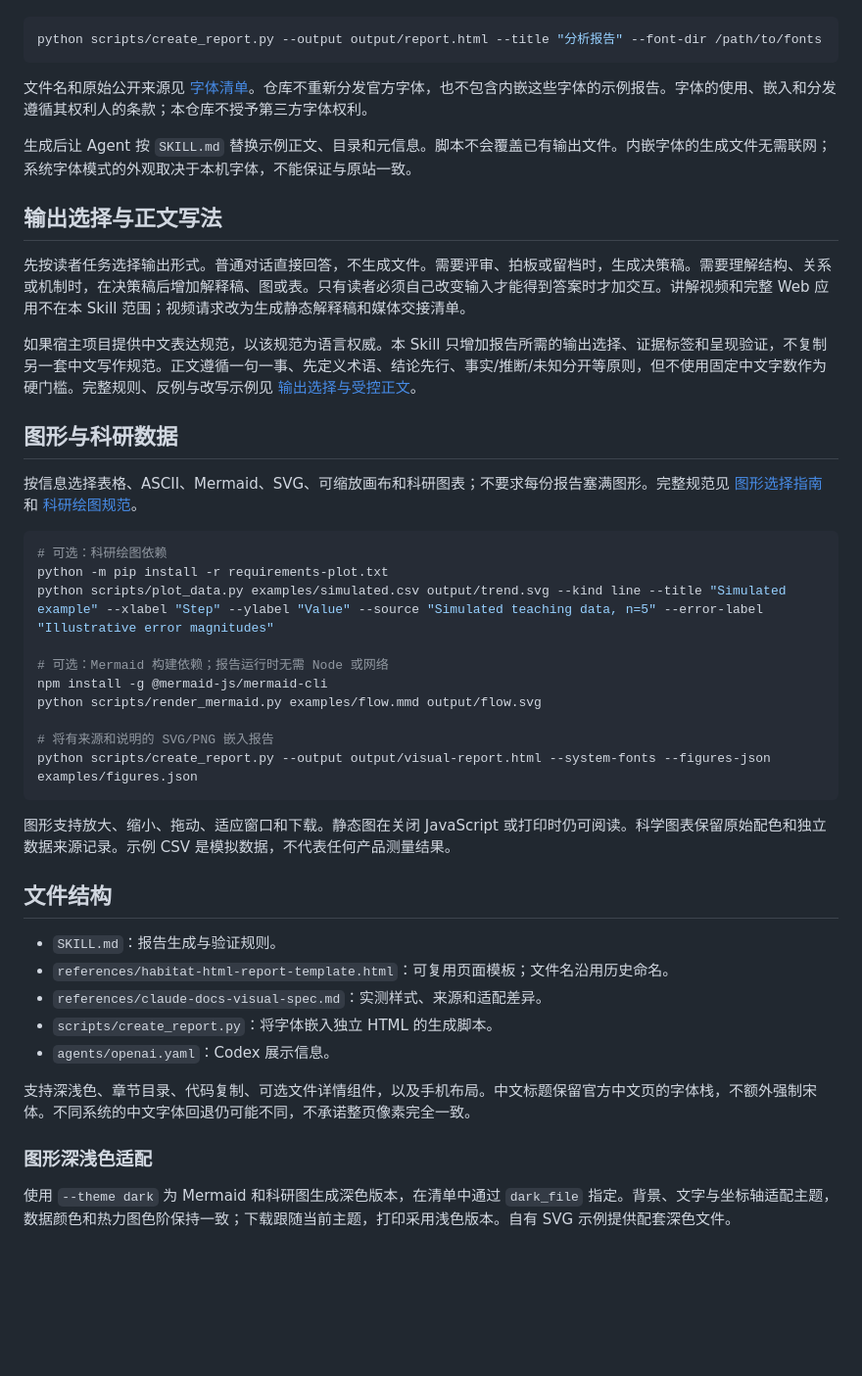
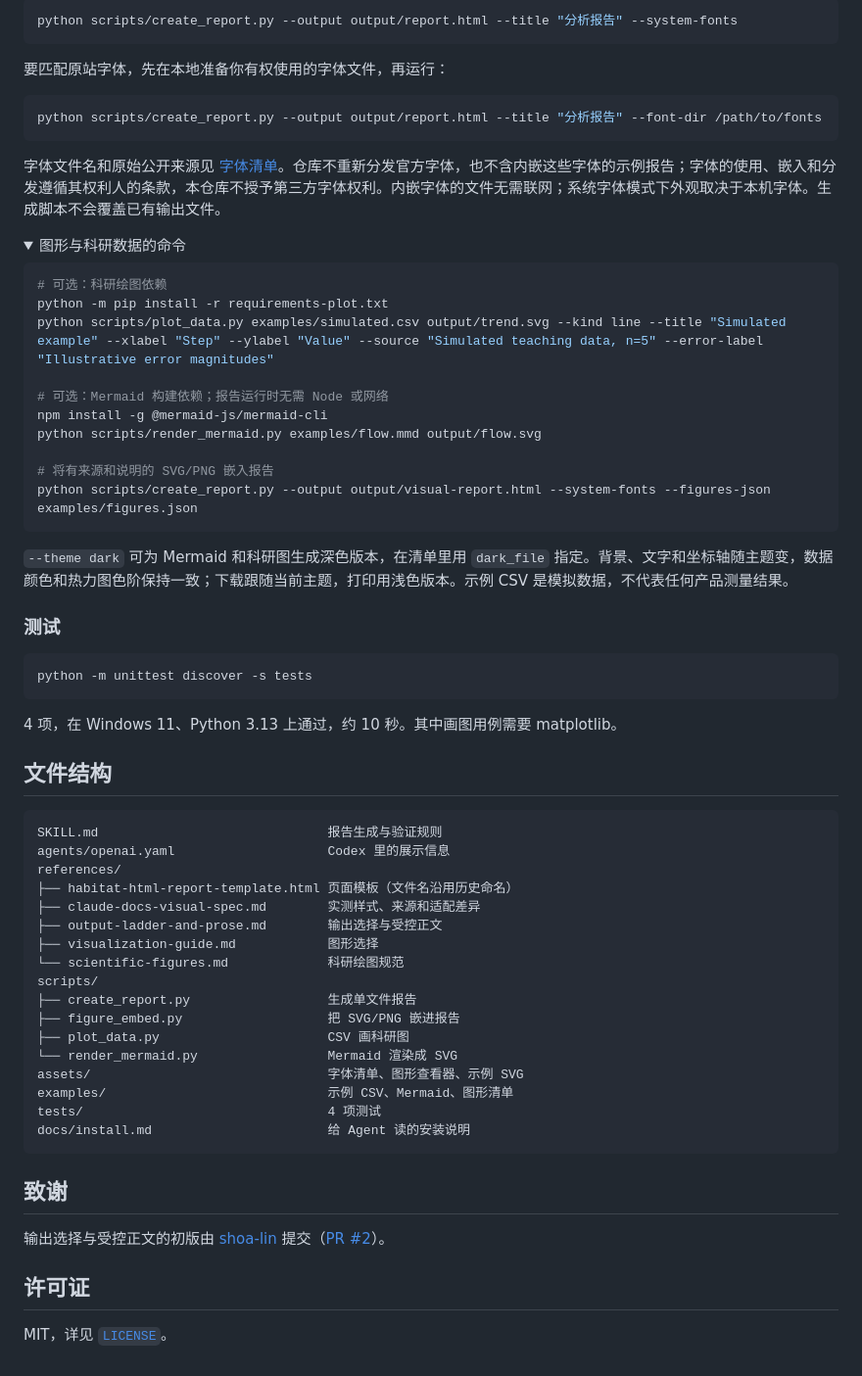
Before and after one commit to RZX00/html-report-style, a Markdown page: README.md, the part around one of its changes. Shown at 98% size. Rendered like a GitHub page; folded sections open; blank space fills up the shorter version.

````diff
--- a/README.md
+++ b/README.md
@@ -26,21 +93,17 @@ python scripts/create_report.py --output output/report.html --title "分析报
+```sh
+python scripts/create_report.py --output output/report.html --title "分析报告" --system-fonts
+```
+
+要匹配原站字体，先在本地准备你有权使用的字体文件，再运行：
 
 ```sh
 python scripts/create_report.py --output output/report.html --title "分析报告" --font-dir /path/to/fonts
 ```
 
-文件名和原始公开来源见 [字体清单](assets/fonts/manifest.json)。仓库不重新分发官方字体，也不包含内嵌这些字体的示例报告。字体的使用、嵌入和分发遵循其权利人的条款；本仓库不授予第三方字体权利。
+字体文件名和原始公开来源见 [字体清单](./assets/fonts/manifest.json)。仓库不重新分发官方字体，也不含内嵌这些字体的示例报告；字体的使用、嵌入和分发遵循其权利人的条款，本仓库不授予第三方字体权利。内嵌字体的文件无需联网；系统字体模式下外观取决于本机字体。生成脚本不会覆盖已有输出文件。
 
-生成后让 Agent 按 `SKILL.md` 替换示例正文、目录和元信息。脚本不会覆盖已有输出文件。内嵌字体的生成文件无需联网；系统字体模式的外观取决于本机字体，不能保证与原站一致。
-
-## 输出选择与正文写法
-
-先按读者任务选择输出形式。普通对话直接回答，不生成文件。需要评审、拍板或留档时，生成决策稿。需要理解结构、关系或机制时，在决策稿后增加解释稿、图或表。只有读者必须自己改变输入才能得到答案时才加交互。讲解视频和完整 Web 应用不在本 Skill 范围；视频请求改为生成静态解释稿和媒体交接清单。
-
-如果宿主项目提供中文表达规范，以该规范为语言权威。本 Skill 只增加报告所需的输出选择、证据标签和呈现验证，不复制另一套中文写作规范。正文遵循一句一事、先定义术语、结论先行、事实/推断/未知分开等原则，但不使用固定中文字数作为硬门槛。完整规则、反例与改写示例见 [输出选择与受控正文](references/output-ladder-and-prose.md)。
-
-## 图形与科研数据
-
-按信息选择表格、ASCII、Mermaid、SVG、可缩放画布和科研图表；不要求每份报告塞满图形。完整规范见 [图形选择指南](references/visualization-guide.md) 和 [科研绘图规范](references/scientific-figures.md)。
+<details>
+<summary>图形与科研数据的命令</summary>
 
 ```sh
 # 可选：科研绘图依赖
@@ -55,18 +118,44 @@ python scripts/render_mermaid.py examples/flow.mmd output/flow.svg
 python scripts/create_report.py --output output/visual-report.html --system-fonts --figures-json examples/figures.json
 ```
 
-图形支持放大、缩小、拖动、适应窗口和下载。静态图在关闭 JavaScript 或打印时仍可阅读。科学图表保留原始配色和独立数据来源记录。示例 CSV 是模拟数据，不代表任何产品测量结果。
+`--theme dark` 可为 Mermaid 和科研图生成深色版本，在清单里用 `dark_file` 指定。背景、文字和坐标轴随主题变，数据颜色和热力图色阶保持一致；下载跟随当前主题，打印用浅色版本。示例 CSV 是模拟数据，不代表任何产品测量结果。
+
+</details>
+
+### 测试
+
+```sh
+python -m unittest discover -s tests
+```
+
+4 项，在 Windows 11、Python 3.13 上通过，约 10 秒。其中画图用例需要 matplotlib。
 
 ## 文件结构
 
-- `SKILL.md`：报告生成与验证规则。
-- `references/habitat-html-report-template.html`：可复用页面模板；文件名沿用历史命名。
-- `references/claude-docs-visual-spec.md`：实测样式、来源和适配差异。
-- `scripts/create_report.py`：将字体嵌入独立 HTML 的生成脚本。
-- `agents/openai.yaml`：Codex 展示信息。
+```text
+SKILL.md                              报告生成与验证规则
+agents/openai.yaml                    Codex 里的展示信息
+references/
+├── habitat-html-report-template.html 页面模板（文件名沿用历史命名）
+├── claude-docs-visual-spec.md        实测样式、来源和适配差异
+├── output-ladder-and-prose.md        输出选择与受控正文
+├── visualization-guide.md            图形选择
+└── scientific-figures.md             科研绘图规范
+scripts/
+├── create_report.py                  生成单文件报告
+├── figure_embed.py                   把 SVG/PNG 嵌进报告
+├── plot_data.py                      CSV 画科研图
+└── render_mermaid.py                 Mermaid 渲染成 SVG
+assets/                               字体清单、图形查看器、示例 SVG
+examples/                             示例 CSV、Mermaid、图形清单
+tests/                                4 项测试
+docs/install.md                       给 Agent 读的安装说明
+```
 
-支持深浅色、章节目录、代码复制、可选文件详情组件，以及手机布局。中文标题保留官方中文页的字体栈，不额外强制宋体。不同系统的中文字体回退仍可能不同，不承诺整页像素完全一致。
+## 致谢
 
-### 图形深浅色适配
+输出选择与受控正文的初版由 [shoa-lin](https://github.com/shoa-lin) 提交（[PR #2](https://github.com/RZX00/html-report-style/pull/2)）。
 
-使用 `--theme dark` 为 Mermaid 和科研图生成深色版本，在清单中通过 `dark_file` 指定。背景、文字与坐标轴适配主题，数据颜色和热力图色阶保持一致；下载跟随当前主题，打印采用浅色版本。自有 SVG 示例提供配套深色文件。
+## 许可证
+
+MIT，详见 [`LICENSE`](./LICENSE)。
````
Also changed, not shown: other parts of README.md (+78 -11 lines), docs/install.md (added, +67 -0 lines), docs/assets/agent-report.png (added), docs/assets/banner.jpg (added), docs/assets/report-light-dark.png (added), 1 other file.
